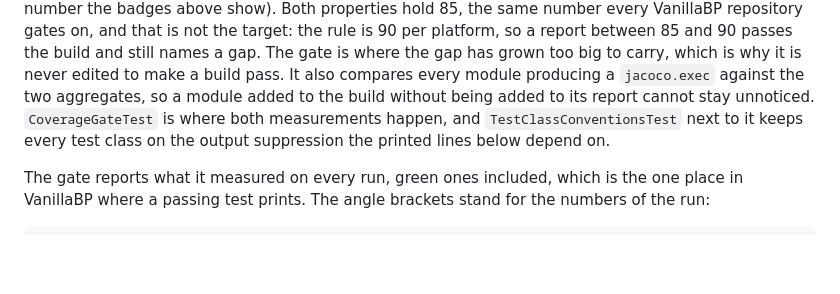
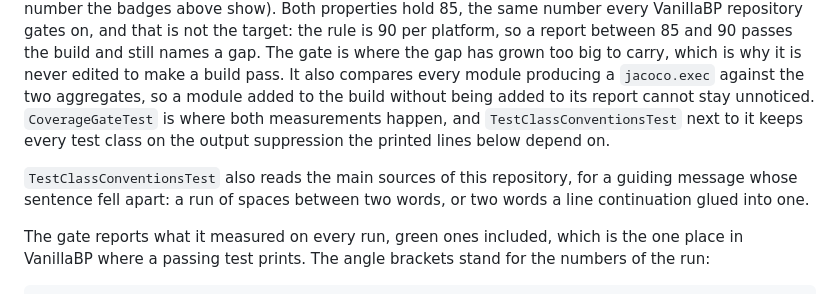
Before and after one commit to vanillabp/process-engine-api-adapter, a Markdown page: README.md, the part around the change. Drawn GitHub-style; blank space fills up the shorter version.

Commit message:
test: the guard on a guiding message runs in this repository too
A guiding message is what a developer reads in the moment something is wrong.
Until now only the platform looked at one, although a sentence falls apart in an
adapter just as easily. The two checks live in test-utils, which this repository
already depends on, so the gate keeping every test class on the output
suppression runs them as well.

Measured over the whole repository before the guard was switched on: none of the 39 main sources carries a run of spaces between two words, and none glues two words over a line continuation.

Co-Authored-By: Claude Opus 5 (1M context) <noreply@anthropic.com>
Claude-Session: https://claude.ai/code/session_0168Fox39crp8dfWkZ9W84Ub

```diff
--- a/README.md
+++ b/README.md
@@ -772,6 +772,10 @@ added to its report cannot stay unnoticed. `CoverageGateTest` is where both meas
 and `TestClassConventionsTest` next to it keeps every test class on the output suppression the
 printed lines below depend on.
 
+`TestClassConventionsTest` also reads the main sources of this repository, for a guiding
+message whose sentence fell apart: a run of spaces between two words, or two words a line
+continuation glued into one.
+
 The gate reports what it measured on every run, green ones included, which is the one place in
 VanillaBP where a passing test prints. The angle brackets stand for the numbers of the run:
 
```
